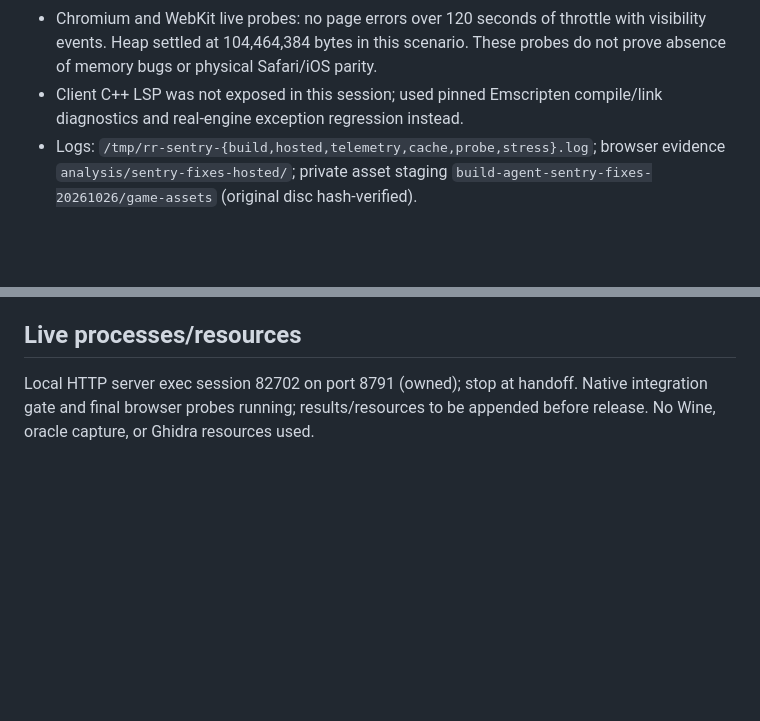
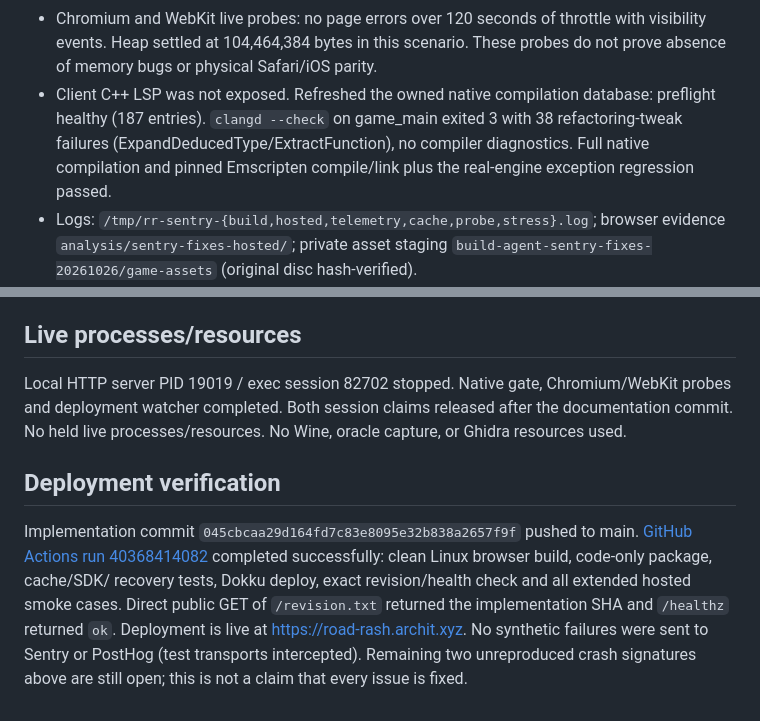
Before and after one commit to JovaniTarnowski/road-rash, a Markdown page: docs/agent-handoffs/sentry-fixes-20261026.md, 2 parts joined by grey strips. Rendered like a GitHub page; blank space fills up the shorter version.

Commit message:
docs: record verified Sentry fixes deployment and remaining crash evidence

```diff
--- a/docs/agent-handoffs/sentry-fixes-20261026.md
+++ b/docs/agent-handoffs/sentry-fixes-20261026.md
@@ -69,7 +69,11 @@ Preserved OMP's CMake/JPEG/RRI/frontend/oracle edits; did not stage them.
 - Chromium and WebKit live probes: no page errors over 120 seconds of throttle
   with visibility events. Heap settled at 104,464,384 bytes in this scenario.
   These probes do not prove absence of memory bugs or physical Safari/iOS parity.
-- Client C++ LSP was not exposed in this session; used pinned Emscripten compile/link diagnostics and real-engine exception regression instead.
+- Client C++ LSP was not exposed. Refreshed the owned native compilation
+  database: preflight healthy (187 entries). `clangd --check` on game_main
+  exited 3 with 38 refactoring-tweak failures (ExpandDeducedType/ExtractFunction),
+  no compiler diagnostics. Full native compilation and pinned Emscripten
+  compile/link plus the real-engine exception regression passed.
 - Logs: `/tmp/rr-sentry-{build,hosted,telemetry,cache,probe,stress}.log`;
   browser evidence `analysis/sentry-fixes-hosted/`; private asset staging
   `build-agent-sentry-fixes-20261026/game-assets` (original disc hash-verified).
@@ -97,6 +101,19 @@ Preserved OMP's CMake/JPEG/RRI/frontend/oracle edits; did not stage them.
 
 ## Live processes/resources
 
-Local HTTP server exec session 82702 on port 8791 (owned); stop at handoff.
-Native integration gate and final browser probes running; results/resources to
-be appended before release. No Wine, oracle capture, or Ghidra resources used.
+Local HTTP server PID 19019 / exec session 82702 stopped. Native gate,
+Chromium/WebKit probes and deployment watcher completed. Both session claims
+released after the documentation commit. No held live processes/resources.
+No Wine, oracle capture, or Ghidra resources used.
+
+## Deployment verification
+
+Implementation commit `045cbcaa29d164fd7c83e8095e32b838a2657f9f` pushed to
+main. [GitHub Actions run 40368414082](https://github.com/arkits/road-rash/actions/runs/40368414082)
+completed successfully: clean Linux browser build, code-only package, cache/SDK/
+recovery tests, Dokku deploy, exact revision/health check and all extended hosted
+smoke cases. Direct public GET of `/revision.txt` returned the implementation
+SHA and `/healthz` returned `ok`. Deployment is live at
+https://road-rash.archit.xyz. No synthetic failures were sent to Sentry or
+PostHog (test transports intercepted). Remaining two unreproduced crash
+signatures above are still open; this is not a claim that every issue is fixed.
```
